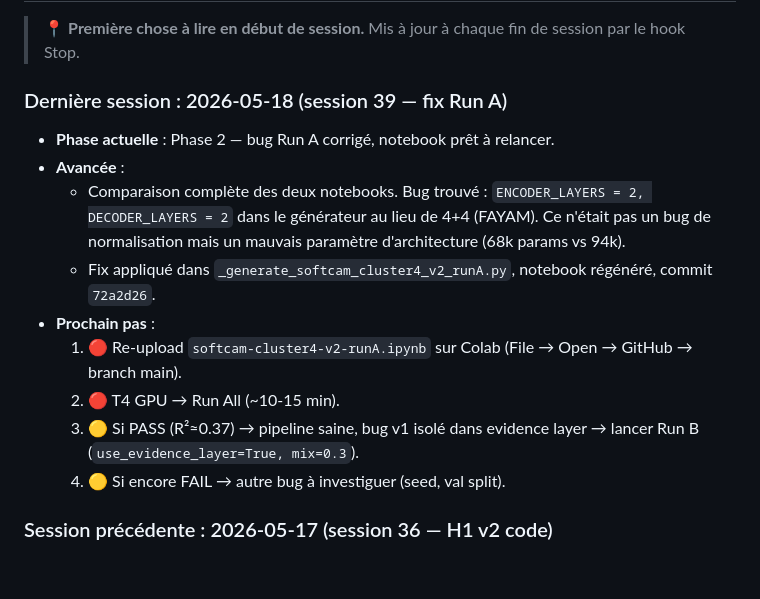
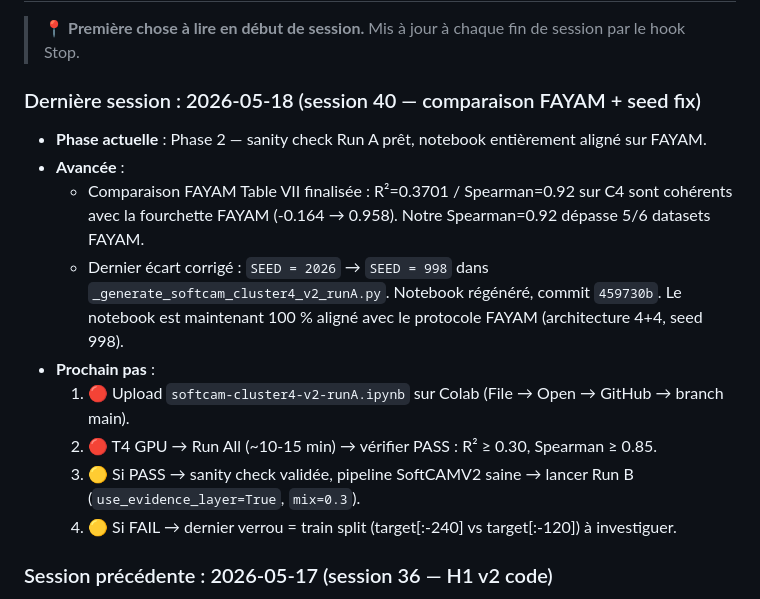
Before and after one commit to theblackmamba08/recherche-m2-xai-faas, a Markdown page: memoire/00-meta/ROADMAP.md, the part around the change. GitHub-like rendering; blank space fills up the shorter version.

```diff
--- a/memoire/00-meta/ROADMAP.md
+++ b/memoire/00-meta/ROADMAP.md
@@ -63,17 +63,17 @@ Si à la fin de S6 (≈ 2 semaines de prototypage) l'adaptation SoftCAM→Transf
 
 > 📍 **Première chose à lire en début de session.** Mis à jour à chaque fin de session par le hook Stop.
 
-### Dernière session : 2026-05-18 (session 39 — fix Run A)
+### Dernière session : 2026-05-18 (session 40 — comparaison FAYAM + seed fix)
 
-- **Phase actuelle** : Phase 2 — bug Run A corrigé, notebook prêt à relancer.
+- **Phase actuelle** : Phase 2 — sanity check Run A prêt, notebook entièrement aligné sur FAYAM.
 - **Avancée** :
-  - Comparaison complète des deux notebooks. Bug trouvé : `ENCODER_LAYERS = 2, DECODER_LAYERS = 2` dans le générateur au lieu de 4+4 (FAYAM). Ce n'était pas un bug de normalisation mais un mauvais paramètre d'architecture (68k params vs 94k).
-  - Fix appliqué dans `_generate_softcam_cluster4_v2_runA.py`, notebook régénéré, commit `72a2d26`.
+  - Comparaison FAYAM Table VII finalisée : R²=0.3701 / Spearman=0.92 sur C4 sont cohérents avec la fourchette FAYAM (-0.164 → 0.958). Notre Spearman=0.92 dépasse 5/6 datasets FAYAM.
+  - Dernier écart corrigé : `SEED = 2026` → `SEED = 998` dans `_generate_softcam_cluster4_v2_runA.py`. Notebook régénéré, commit `459730b`. Le notebook est maintenant 100 % aligné avec le protocole FAYAM (architecture 4+4, seed 998).
 - **Prochain pas** :
-  1. 🔴 Re-upload `softcam-cluster4-v2-runA.ipynb` sur Colab (File → Open → GitHub → branch main).
-  2. 🔴 T4 GPU → Run All (~10-15 min).
-  3. 🟡 Si PASS (R²≈0.37) → pipeline saine, bug v1 isolé dans evidence layer → lancer Run B (`use_evidence_layer=True, mix=0.3`).
-  4. 🟡 Si encore FAIL → autre bug à investiguer (seed, val split).
+  1. 🔴 Upload `softcam-cluster4-v2-runA.ipynb` sur Colab (File → Open → GitHub → branch main).
+  2. 🔴 T4 GPU → Run All (~10-15 min) → vérifier PASS : R² ≥ 0.30, Spearman ≥ 0.85.
+  3. 🟡 Si PASS → sanity check validée, pipeline SoftCAMV2 saine → lancer Run B (`use_evidence_layer=True`, `mix=0.3`).
+  4. 🟡 Si FAIL → dernier verrou = train split (target[:-240] vs target[:-120]) à investiguer.
 
 ### Session précédente : 2026-05-17 (session 36 — H1 v2 code)
 
```
Also changed, not shown: code/MEMOIRE.md (+6 -0 lines).
